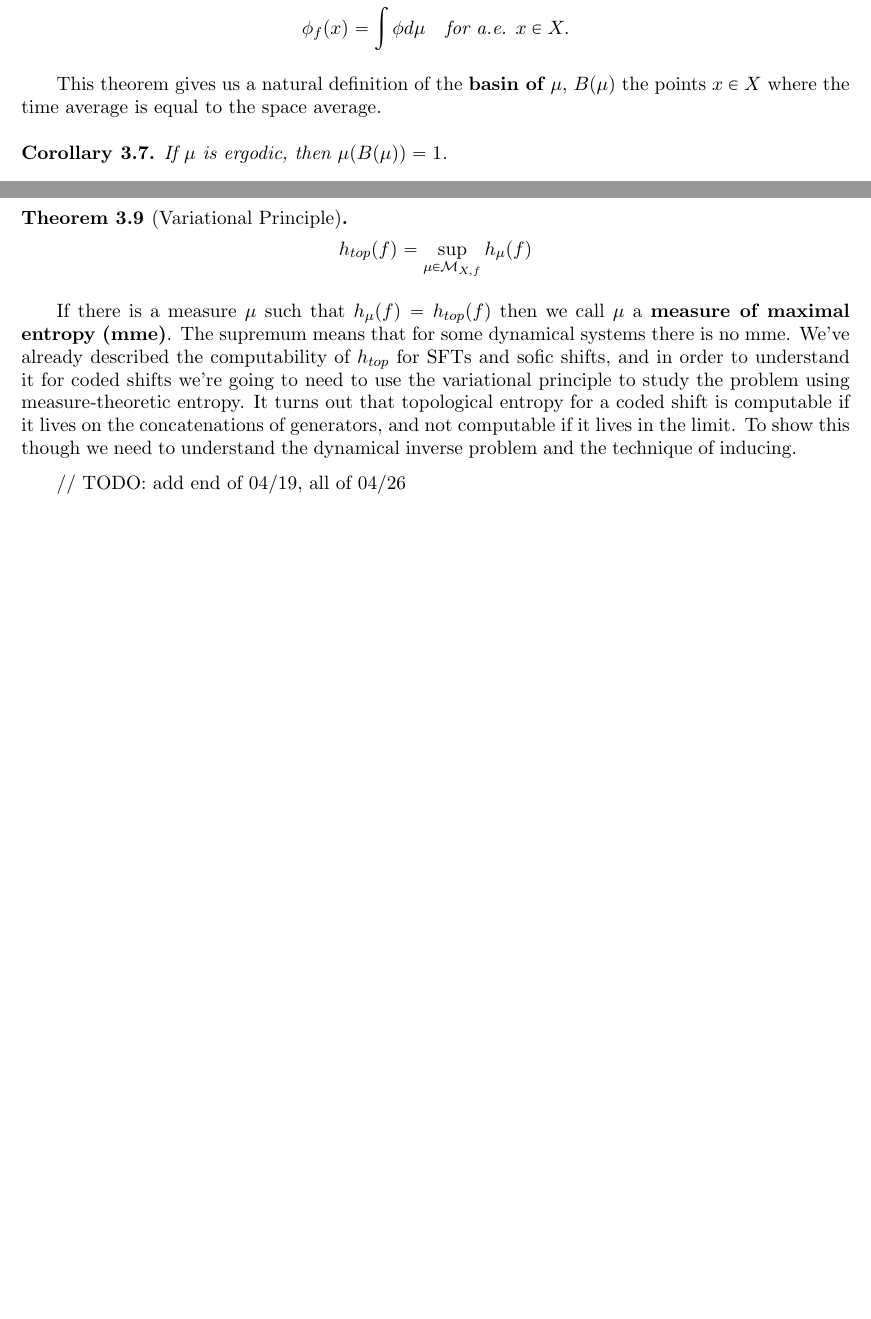
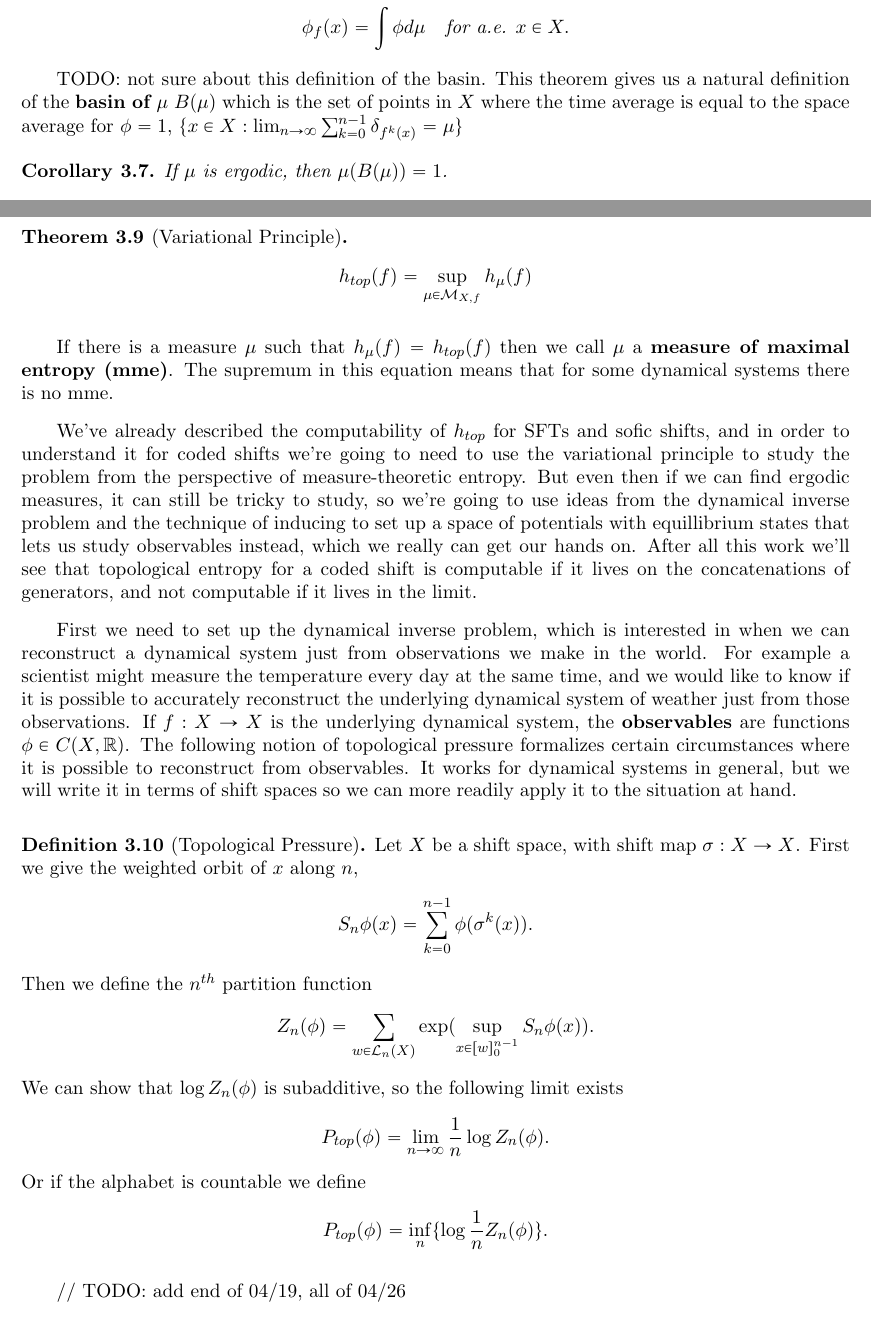
Before and after one commit to gabcbrown/symbolic-dynamics-computability-notes, a LaTeX paper (notes/course_summary.tex): two parts of pages 3 and 4 of 4 before the commit and two parts of pages 3 and 4 of 5 after it, joined at a grey line, cut so that both start at the same text, the shorter picture padded with empty space. Compiled offline with pdfLaTeX.

Commit message:
topological pressure

```diff
--- a/notes/course_summary.tex
+++ b/notes/course_summary.tex
@@ -320,7 +320,7 @@ The next theorem gives us a key connection between the so called time average an
   $$\phi_f(x) = \int \phi d\mu \quad \text{for a.e. }x \in X.$$
 \end{thm}
 
-This theorem gives us a natural definition of the \textbf{basin of $\mu$}, $B(\mu)$ the points $x \in X$ where the time average is equal to the space average.
+TODO: not sure about this definition of the basin. This theorem gives us a natural definition of the \textbf{basin of $\mu$} $B(\mu)$ which is the set of points in $X$ where the time average is equal to the space average for $\phi = 1$, $\{x \in X : \lim_{n\rightarrow \infty} \sum_{k=0}^{n-1}\delta_{f^k(x)} = \mu\}$
 \begin{cor}
   If $\mu$ is ergodic, then $\mu(B(\mu)) = 1$.
 \end{cor}
@@ -339,7 +339,21 @@ This definition requires that for measure theoretic entropy to be positive, the
   $$h_{top}(f)= \sup_{\mu \in \cM_{X,f}}h_\mu(f)$$
 \end{thm}
 
-If there is a measure $\mu$ such that $h_\mu(f) = h_{top}(f)$ then we call $\mu$ a \textbf{measure of maximal entropy (mme)}. The supremum means that for some dynamical systems there is no mme. We've already described the computability of $h_{top}$ for SFTs and sofic shifts, and in order to understand it for coded shifts we're going to need to use the variational principle to study the problem using measure-theoretic entropy. It turns out that topological entropy for a coded shift is computable if it lives on the concatenations of generators, and not computable if it lives in the limit. To show this though we need to understand the dynamical inverse problem and the technique of inducing.
+If there is a measure $\mu$ such that $h_\mu(f) = h_{top}(f)$ then we call $\mu$ a \textbf{measure of maximal entropy (mme)}. The supremum in this equation means that for some dynamical systems there is no mme.
+
+We've already described the computability of $h_{top}$ for SFTs and sofic shifts, and in order to understand it for coded shifts we're going to need to use the variational principle to study the problem from the perspective of measure-theoretic entropy. But even then if we can find ergodic measures, it can still be tricky to study, so we're going to use ideas from the dynamical inverse problem and the technique of inducing to set up a space of potentials with equillibrium states that lets us study observables instead, which we really can get our hands on. After all this work we'll see that topological entropy for a coded shift is computable if it lives on the concatenations of generators, and not computable if it lives in the limit.
+
+First we need to set up the dynamical inverse problem, which is interested in when we can reconstruct a dynamical system just from observations we make in the world. For example a scientist might measure the temperature every day at the same time, and we would like to know if it is possible to accurately reconstruct the underlying dynamical system of weather just from those observations. If $f: X \rightarrow X$ is the underlying dynamical system, the \textbf{observables} are functions $\phi \in C(X,\RR)$. The following notion of topological pressure formalizes certain circumstances where it is possible to reconstruct from observables. It works for dynamical systems in general, but we will write it in terms of shift spaces so we can more readily apply it to the situation at hand.
+\begin{defn}[Topological Pressure]
+  Let $X$ be a shift space, with shift map $\sigma: X \rightarrow X$. First we give the weighted orbit of $x$ along $n$,
+  $$S_n\phi(x) = \sum_{k=0}^{n-1}\phi(\sigma^k(x)).$$
+  Then we define the $n^{th}$ partition function
+  $$Z_n(\phi) = \sum_{w \in \cL_n(X)}\exp(\sup_{x \in [w]_0^{n-1}} S_n\phi(x)).$$
+  We can show that $\log Z_n(\phi)$ is subadditive, so the following limit exists
+  $$P_{top}(\phi) = \lim_{n\rightarrow \infty}\frac{1}{n}\log Z_n(\phi).$$
+  Or if the alphabet is countable we define
+  $$P_{top}(\phi) = \inf_n \{\log \frac{1}{n}Z_n(\phi)\}.$$
+\end{defn}
 
 // TODO: add end of 04/19, all of 04/26
 
```
Also changed, not shown: notes/course_summary.pdf, notes/course_summary.tex (1 more changed lines), 1 other file.
